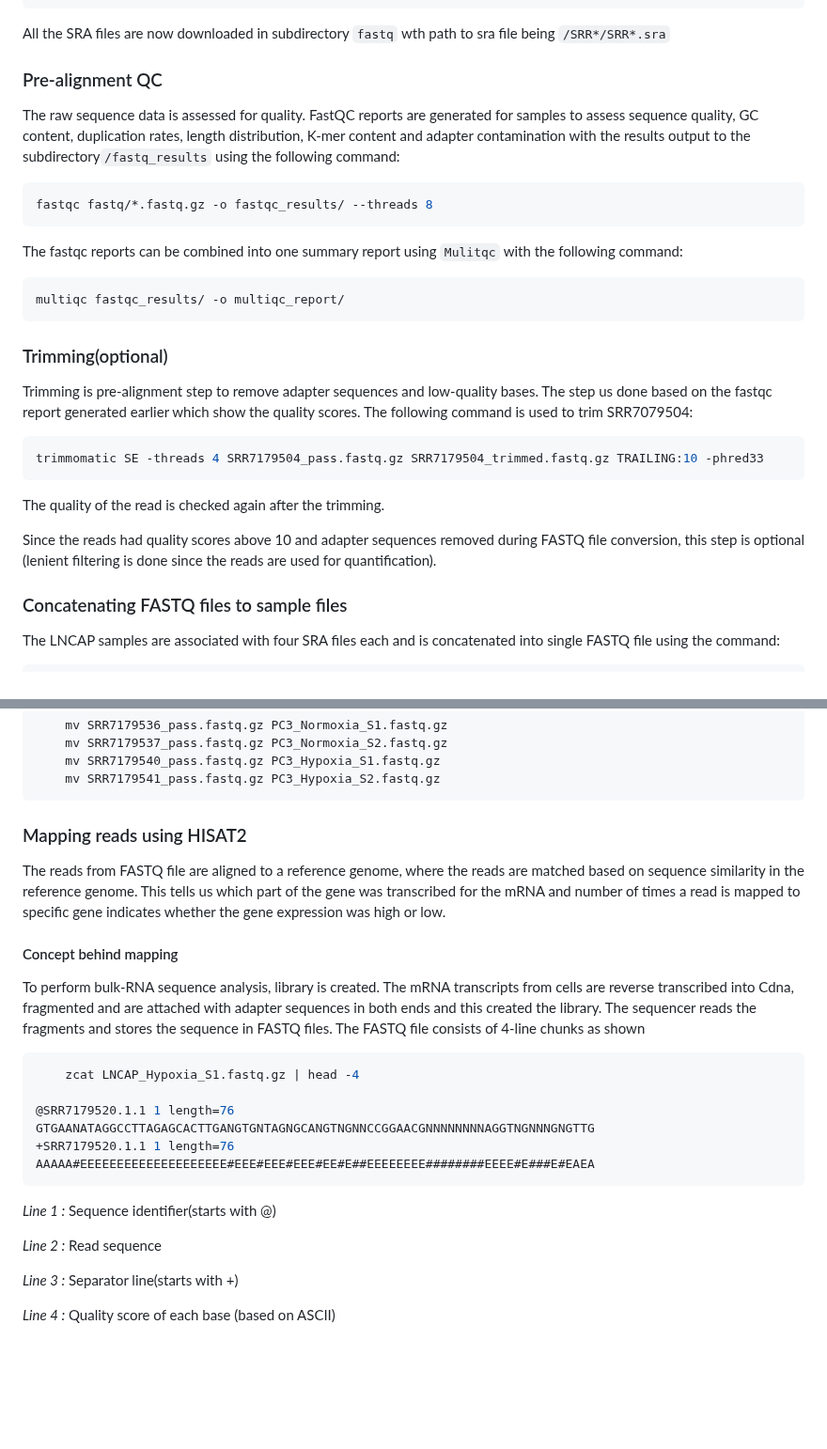
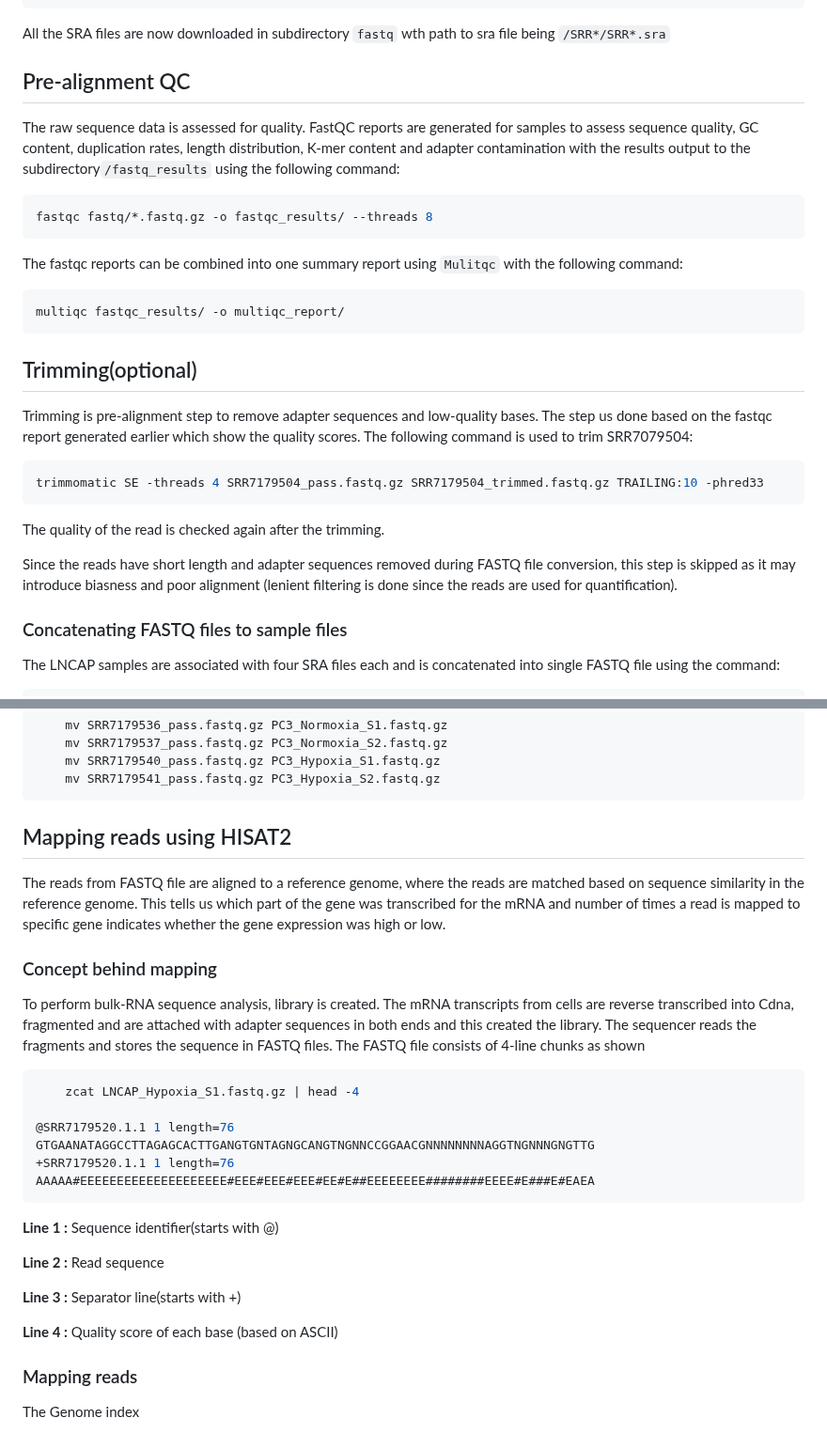
Before and after one commit to AminaHanan246/bulk_rna_seq_prj, a Markdown page: README.md, 2 parts joined by grey strips. Shown at 94% size. GitHub-like rendering; blank space fills up the shorter version.

````diff
--- a/README.md
+++ b/README.md
@@ -151,7 +152,9 @@ for sra_id in sra_numbers:
     print(f"⏱ FASTQ generation time for {sra_id}: {elapsed_min:.2f} minutes")
 ```
 All the SRA files are now downloaded in subdirectory `fastq` wth path to sra file being `/SRR*/SRR*.sra`
-### Pre-alignment QC
+
+Pre-alignment QC
+----------------
 The raw sequence data is assessed for quality. FastQC reports are generated for samples to assess sequence quality, GC content, duplication rates, length distribution, K-mer content and adapter contamination with the results output to the subdirectory`/fastq_results` using the following command:
 ```bash
 fastqc fastq/*.fastq.gz -o fastqc_results/ --threads 8
@@ -161,14 +164,16 @@ The fastqc reports can be combined into one summary report using `Mulitqc` with
 ```bash
 multiqc fastqc_results/ -o multiqc_report/
 ```
-### Trimming(optional)
+
+Trimming(optional)
+------------------
 Trimming is pre-alignment step to remove adapter sequences and low-quality bases. The step us done based on the fastqc report generated earlier which show the quality scores. The following command is used to trim SRR7079504:
 ```bash
 trimmomatic SE -threads 4 SRR7179504_pass.fastq.gz SRR7179504_trimmed.fastq.gz TRAILING:10 -phred33
 ```
 The quality of the read is checked again after the trimming.
 
-Since the reads had quality scores above 10 and adapter sequences removed during FASTQ file conversion, this step is optional (lenient filtering is done since the reads are used for quantification).
+Since the reads have short length and adapter sequences removed during FASTQ file conversion, this step is skipped as it may introduce biasness and poor alignment (lenient filtering is done since the reads are used for quantification).
 
 ### Concatenating FASTQ files to sample files
 The LNCAP samples are associated with four SRA files each and is concatenated into single FASTQ file using the command:
@@ -186,10 +191,11 @@ The PC3 sample are associated with only one SRA file and is therefore renamed to
     mv SRR7179540_pass.fastq.gz PC3_Hypoxia_S1.fastq.gz
     mv SRR7179541_pass.fastq.gz PC3_Hypoxia_S2.fastq.gz
 ```
-### Mapping reads using HISAT2
+Mapping reads using HISAT2
+---------------------------
 The reads from FASTQ file are aligned to a reference genome, where the reads are matched based on sequence similarity in the reference genome. This tells us which part of the gene was transcribed for the mRNA and number of times a read is mapped to specific gene indicates whether the gene expression was high or low.
 
-#### Concept behind mapping
+### Concept behind mapping
 To perform bulk-RNA sequence analysis,  library is created. The mRNA transcripts from cells are reverse transcribed into Cdna, fragmented and are attached with adapter sequences in both ends and this created the library. The sequencer reads the fragments and stores the sequence in FASTQ files. The FASTQ file consists of 4-line chunks as shown
 ```bash
     zcat LNCAP_Hypoxia_S1.fastq.gz | head -4
@@ -198,10 +204,13 @@ To perform bulk-RNA sequence analysis,  library is created. The mRNA transcripts
 +SRR7179520.1.1 1 length=76
 AAAAA#EEEEEEEEEEEEEEEEEEEE#EEE#EEE#EEE#EE#E##EEEEEEEE########EEEE#E###E#EAEA
 ```
- *Line 1 :* Sequence identifier(starts with @)
+ **Line 1 :** Sequence identifier(starts with @)
 
- *Line 2 :* Read sequence
+ **Line 2 :** Read sequence
 
- *Line 3 :* Separator line(starts with +)
+ **Line 3 :** Separator line(starts with +)
 
- *Line 4 :* Quality score of each base (based on ASCII)
+ **Line 4 :** Quality score of each base (based on ASCII)
+
+### Mapping reads
+The Genome index
````
Also changed, not shown: other parts of README.md (+4 -3 lines).
